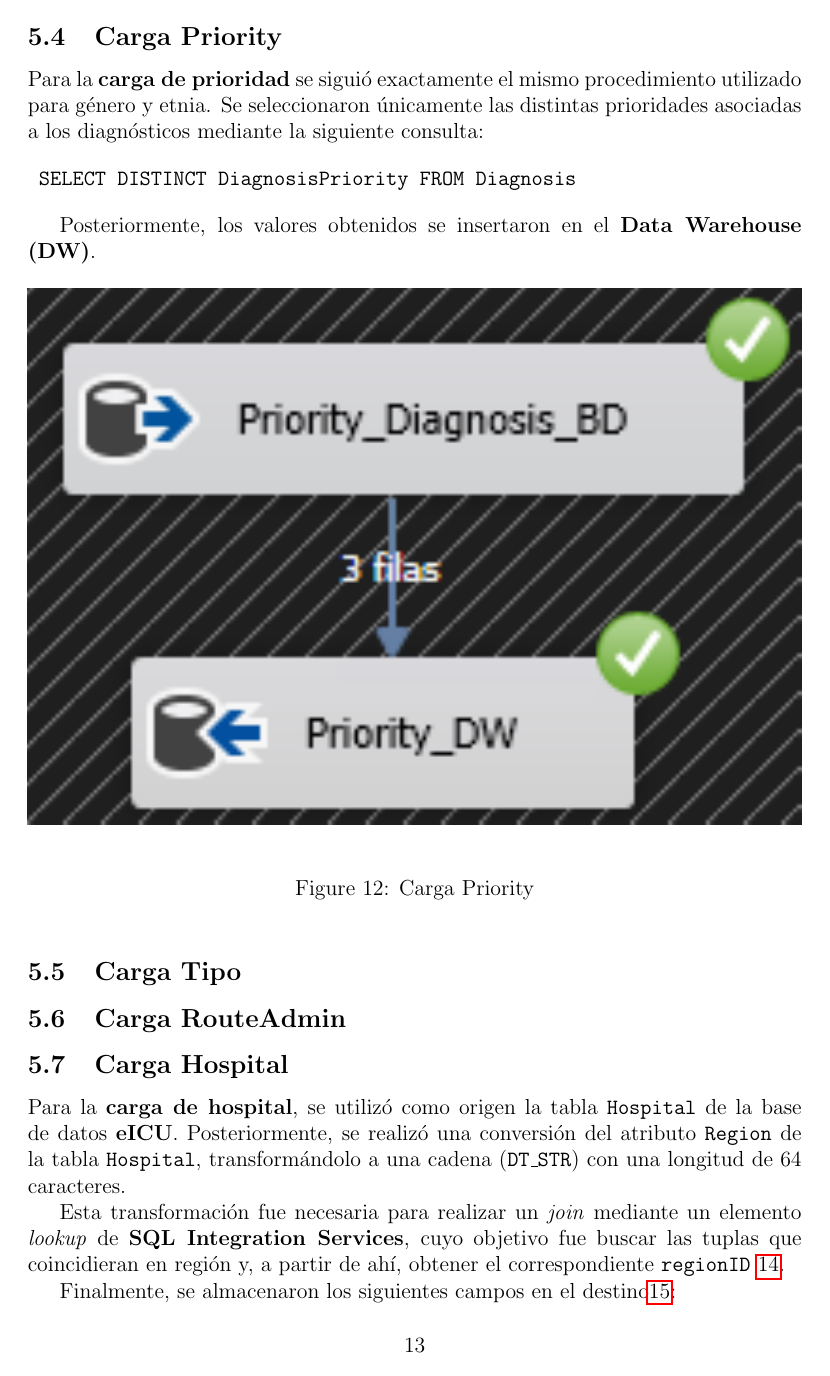
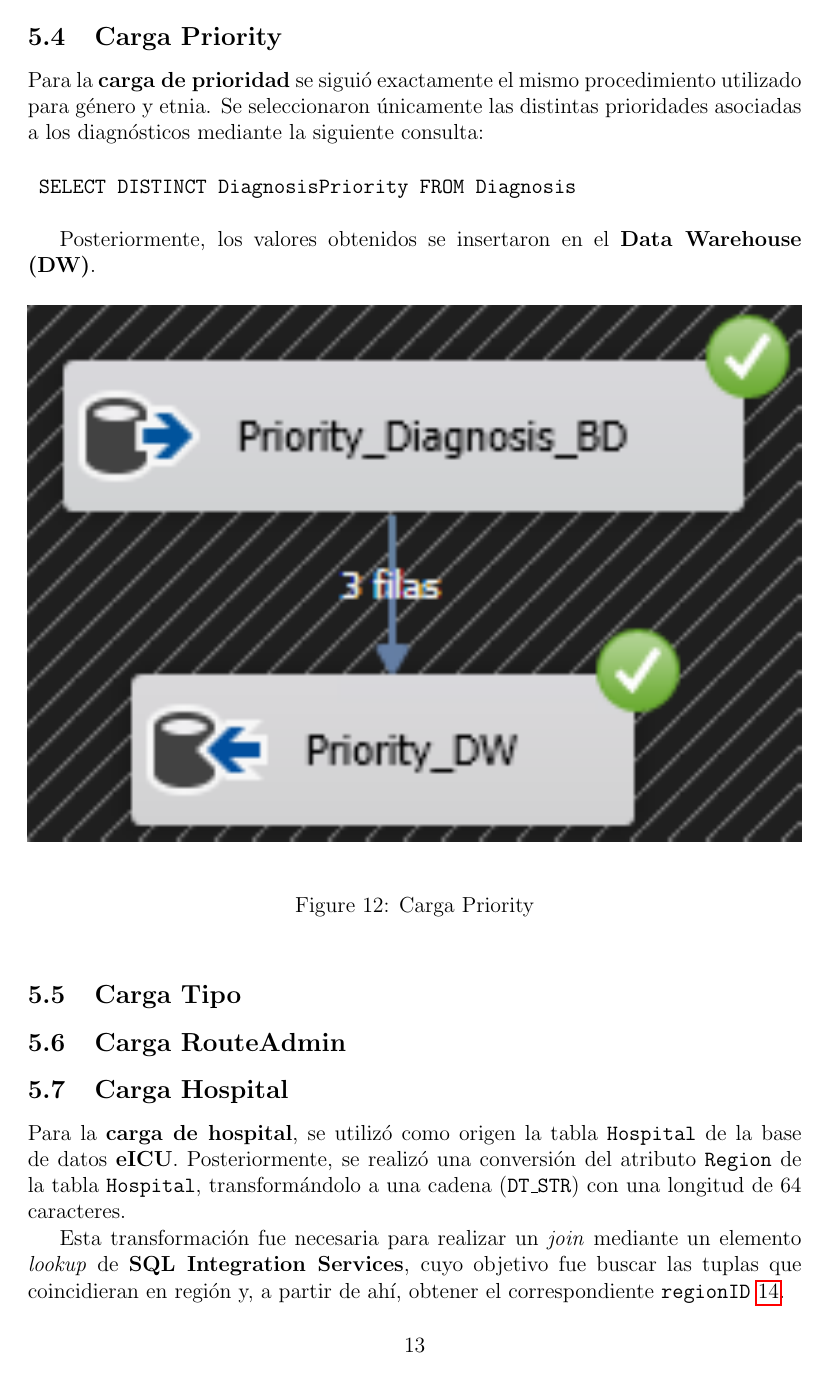
Before and after one commit to Diegodepab/almac-n_UCI_Sanitaria, a LaTeX document (Reporte_2/MAIN.tex): page 14 of 24. The pictures show the PDF file Reporte_2/MAIN.pdf that the author committed with the source.

Commit message:
retoques para visualizar el orden mejor

```diff
--- a/Reporte_2/MAIN.tex
+++ b/Reporte_2/MAIN.tex
@@ -300,6 +300,7 @@
 		\caption{Busqueda\_regiones\_en\_DW}
 		\label{fig:22}
 	\end{figure}
+	\vspace{1cm}
 
 	Finalmente, se almacenaron los siguientes campos en el destino\ref{fig:23}:
 
@@ -314,9 +315,10 @@
 		\caption{Hospital\_en\_DW}
 		\label{fig:23}
 	\end{figure}
+	\vspace{1cm}
 
 	\subsection{Carga Paciente}
-
+	\vspace{1cm}
 
 	\begin{figure}[h!]
 		\centering
@@ -326,6 +328,8 @@
 	\end{figure}
 
 	Para la \textbf{carga de paciente}, se utilizó como origen la tabla \texttt{Patient} de la base de datos \textbf{eICU}. En este proceso, se seleccionaron los atributos especificados en la Figura \ref{fig:24}.
+
+	\vspace{3cm}
 
 	\begin{figure}[h!]
 		\centering
@@ -372,7 +378,7 @@
 
 	\begin{figure}[h!]
 		\centering
-		\includegraphics[width=1\textwidth]{image/110_carga_ingreso_origen.png}
+		\includegraphics[width=0.8\textwidth]{image/110_carga_ingreso_origen.png}
 		\caption{Paciente\_en\_BD}
 		\label{fig:26}
 	\end{figure}
@@ -410,6 +416,7 @@
 		\caption{Ingreso\_UCI\_DW}
 		\label{fig:28}
 	\end{figure}
+	\vspace{2cm}
 
 	\subsection{Carga Diagnosis}
 
```
Also changed, not shown: Reporte_2/MAIN.pdf, Reporte_2/MAIN.tex (8 more changed lines), 4 other files.
